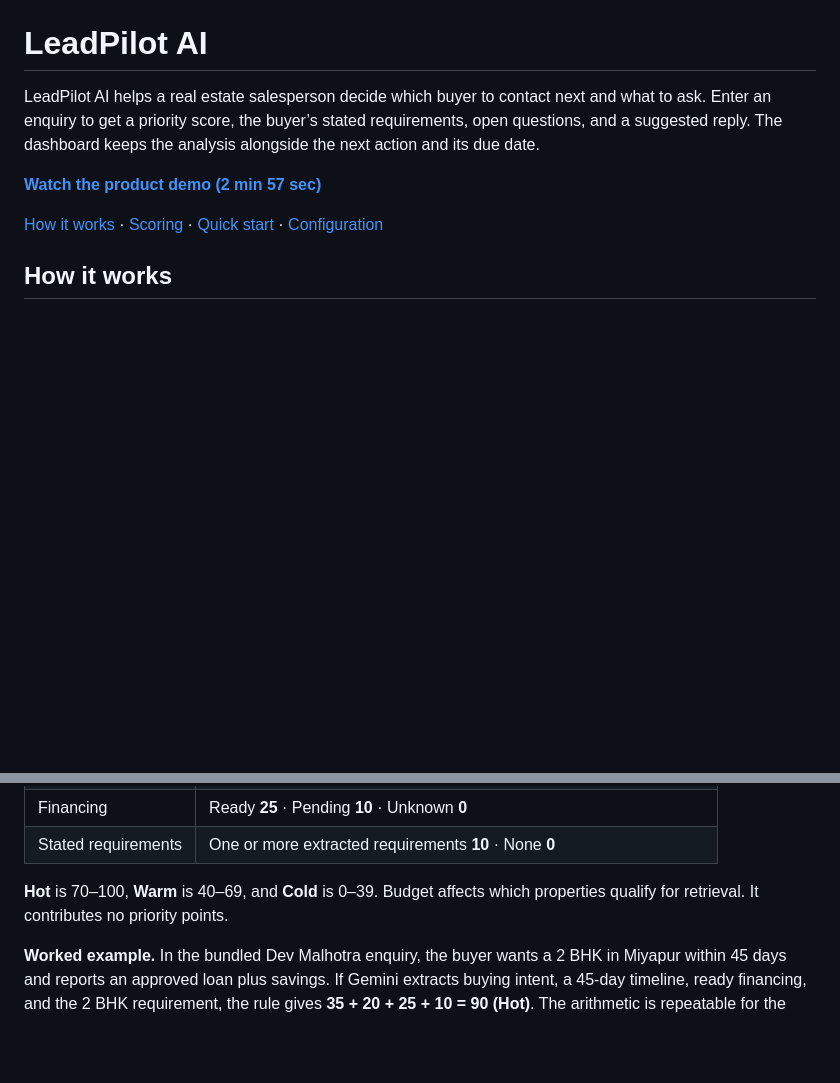
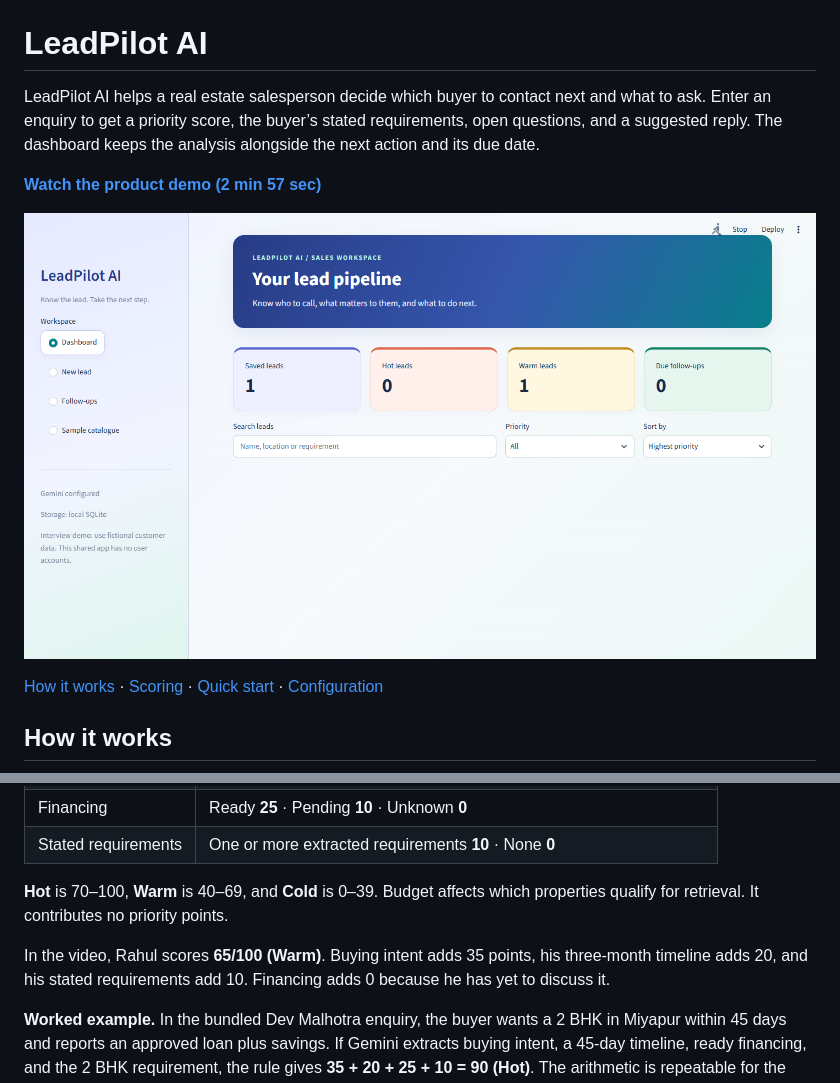
Before and after one commit to udaykumar-3005/LeadPilotAI, a Markdown page: README.md, 2 parts joined by grey strips. Drawn GitHub-style; pictures changed too: assets/dashboard-preview.png (added); blank space fills up the shorter version.

Commit message:
Show dashboard preview and explain the demo score

```diff
--- a/README.md
+++ b/README.md
@@ -3,6 +3,8 @@
 LeadPilot AI helps a real estate salesperson decide which buyer to contact next and what to ask. Enter an enquiry to get a priority score, the buyer’s stated requirements, open questions, and a suggested reply. The dashboard keeps the analysis alongside the next action and its due date.
 
 **[Watch the product demo (2 min 57 sec)](https://youtu.be/ycotIAq30h0)**
+
+![LeadPilot dashboard showing the pipeline metrics, filters, and workspace navigation](assets/dashboard-preview.png)
 
 [How it works](#how-it-works) · [Scoring](#how-lead-scoring-works) · [Quick start](#quick-start) · [Configuration](#configuration)
 
@@ -42,6 +44,8 @@ The [scoring function](src/scoring.py) adds four signals from the validated anal
 | Stated requirements | One or more extracted requirements **10** · None **0** |
 
 **Hot** is 70–100, **Warm** is 40–69, and **Cold** is 0–39. Budget affects which properties qualify for retrieval. It contributes no priority points.
+
+In the video, Rahul scores **65/100 (Warm)**. Buying intent adds 35 points, his three-month timeline adds 20, and his stated requirements add 10. Financing adds 0 because he has yet to discuss it.
 
 **Worked example.** In the bundled Dev Malhotra enquiry, the buyer wants a 2 BHK in Miyapur within 45 days and reports an approved loan plus savings. If Gemini extracts buying intent, a 45-day timeline, ready financing, and the 2 BHK requirement, the rule gives **35 + 20 + 25 + 10 = 90 (Hot)**. The arithmetic is repeatable for the same extracted facts. A salesperson can inspect the supporting quotes when a classification looks surprising.
 
```
